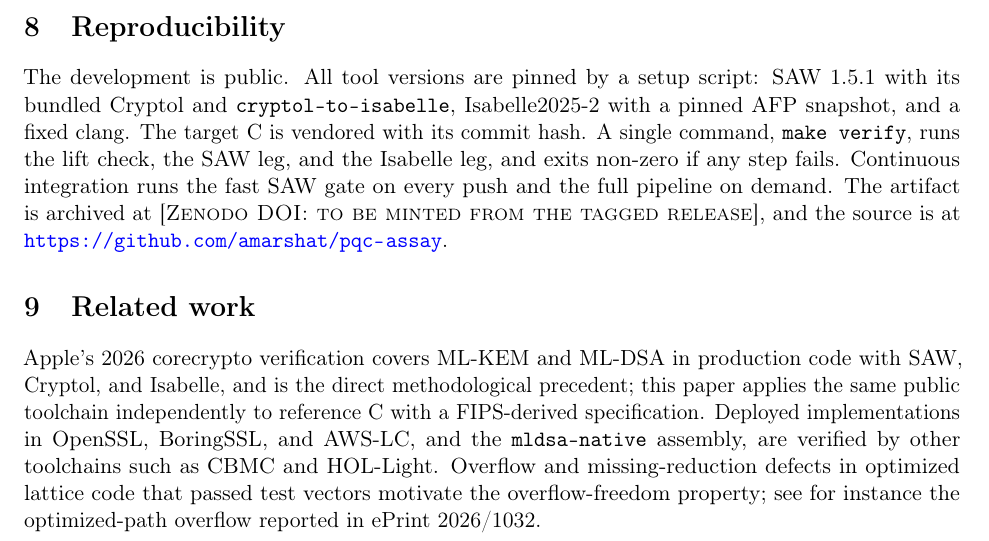
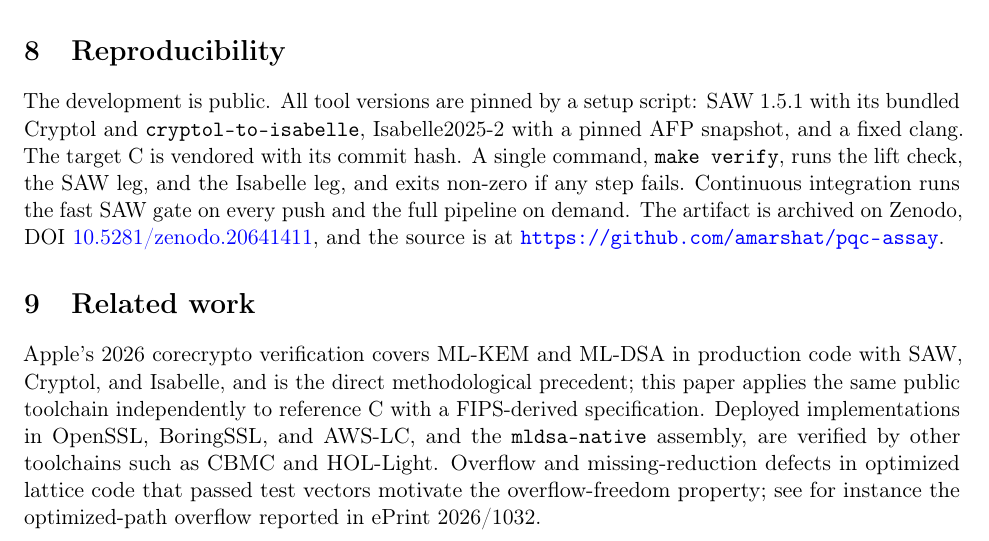
Before and after one commit to amarshat/assay, a LaTeX paper (paper/paper.tex): part of page 5 of 6, cut so that both start at the same text. Compiled offline with pdfLaTeX.

Commit message:
paper: cite Zenodo concept DOI 10.5281/zenodo.20641411

```diff
--- a/paper/paper.tex
+++ b/paper/paper.tex
@@ -245,9 +245,9 @@ The development is public. All tool versions are pinned by a setup script: SAW 1
 Cryptol and \code{cryptol-to-isabelle}, Isabelle2025-2 with a pinned AFP snapshot, and a fixed clang.
 The target C is vendored with its commit hash. A single command, \code{make verify}, runs the lift
 check, the SAW leg, and the Isabelle leg, and exits non-zero if any step fails. Continuous integration
-runs the fast SAW gate on every push and the full pipeline on demand. The artifact is archived at
-\textsc{[Zenodo DOI: to be minted from the tagged release]}, and the source is at
-\url{https://github.com/amarshat/pqc-assay}.
+runs the fast SAW gate on every push and the full pipeline on demand. The artifact is archived on
+Zenodo, DOI \href{https://doi.org/10.5281/zenodo.20641411}{10.5281/zenodo.20641411}, and the source is
+at \url{https://github.com/amarshat/pqc-assay}.
 
 \section{Related work}\label{sec:related}
 
```
